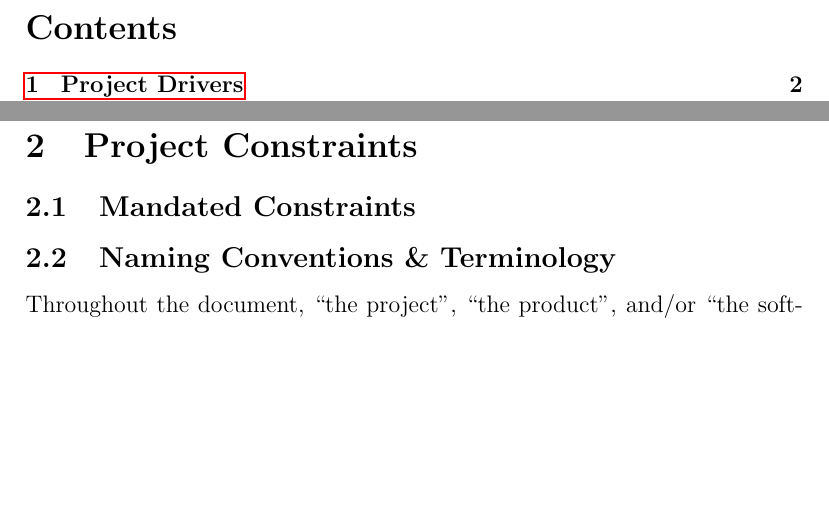
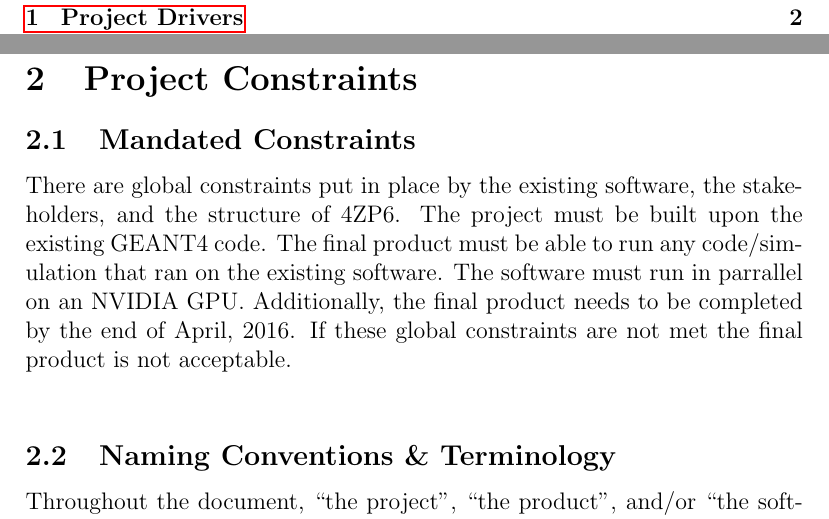
Before and after one commit to studouglas/GEANT4-GPU, a LaTeX document (Documentation/Geant4-GPUSRS.tex): two parts of pages 2 and 3 of 7 before the commit and two parts of pages 2 and 3 of 8 after it, joined at a grey line, cut at the place of the change, the shorter picture padded with empty space. Compiled offline with pdfLaTeX.

Commit message:
minor SRS update

```diff
--- a/Documentation/Geant4-GPUSRS.tex
+++ b/Documentation/Geant4-GPUSRS.tex
@@ -63,6 +63,7 @@ The goal of this project is to port the GEANT4 code to be able to run on the GPU
 % =================== Section ===================
 \section{Project Constraints}
 \subsection{Mandated Constraints} % Rob
+There are global constraints put in place by the existing software, the stakeholders, and the structure of 4ZP6. The project must be built upon the existing GEANT4 code. The final product must be able to run any code/simulation that ran on the existing software. The software must run in parrallel on an NVIDIA GPU. Additionally, the final product needs to be completed by the end of April, 2016. If these global constraints are not met the final product is not acceptable.\\
 
 \subsection{Naming Conventions \& Terminology} % Stuart
 Throughout the document, ``the project'', ``the product'', and/or ``the software'' all refer to the modified GEANT-4 code that will run on a GPU. The ``existing software'' refers to the current GEANT-4 simulation program, including the modifications made by McMaster's Engineering Physics department to suit it to their needs.\\
```
Also changed, not shown: Documentation/Geant4-GPUSRS.pdf, Documentation/Geant4-GPUSRS.tex (1 more changed lines).
